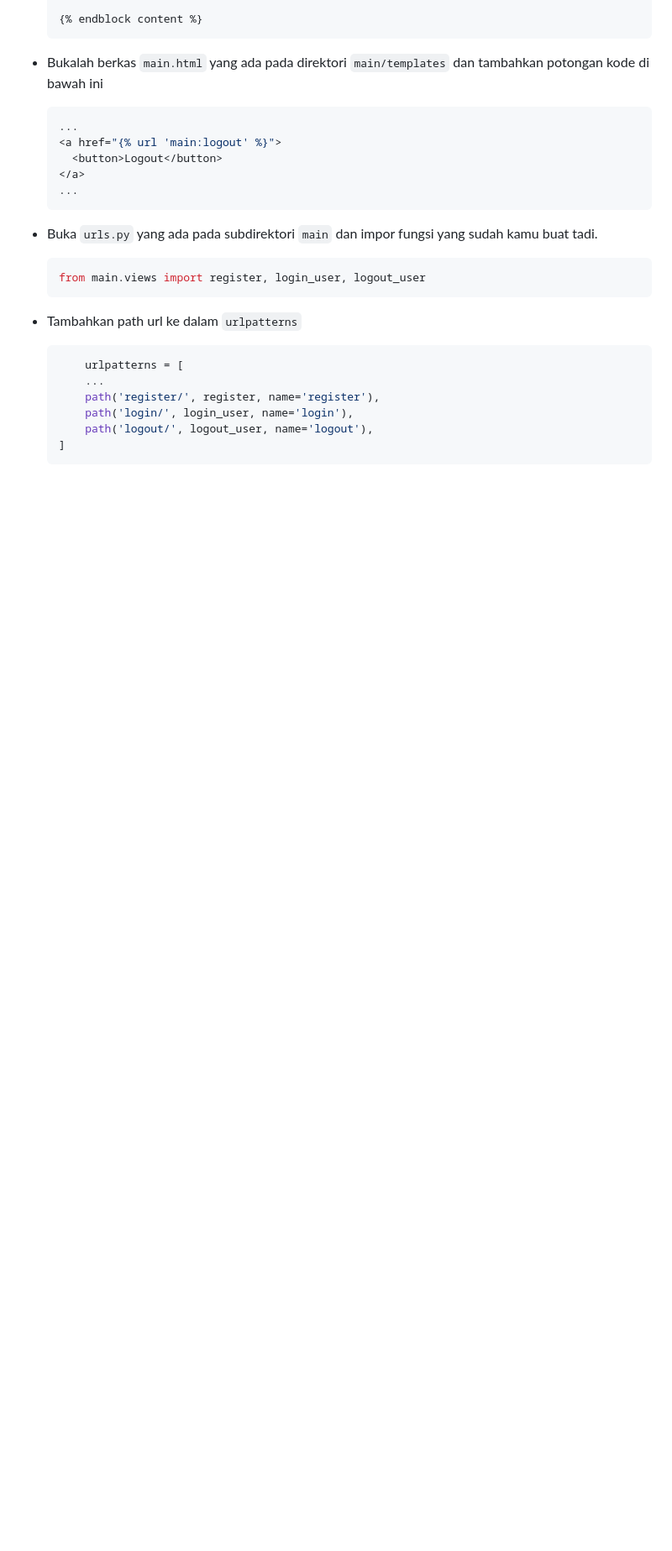
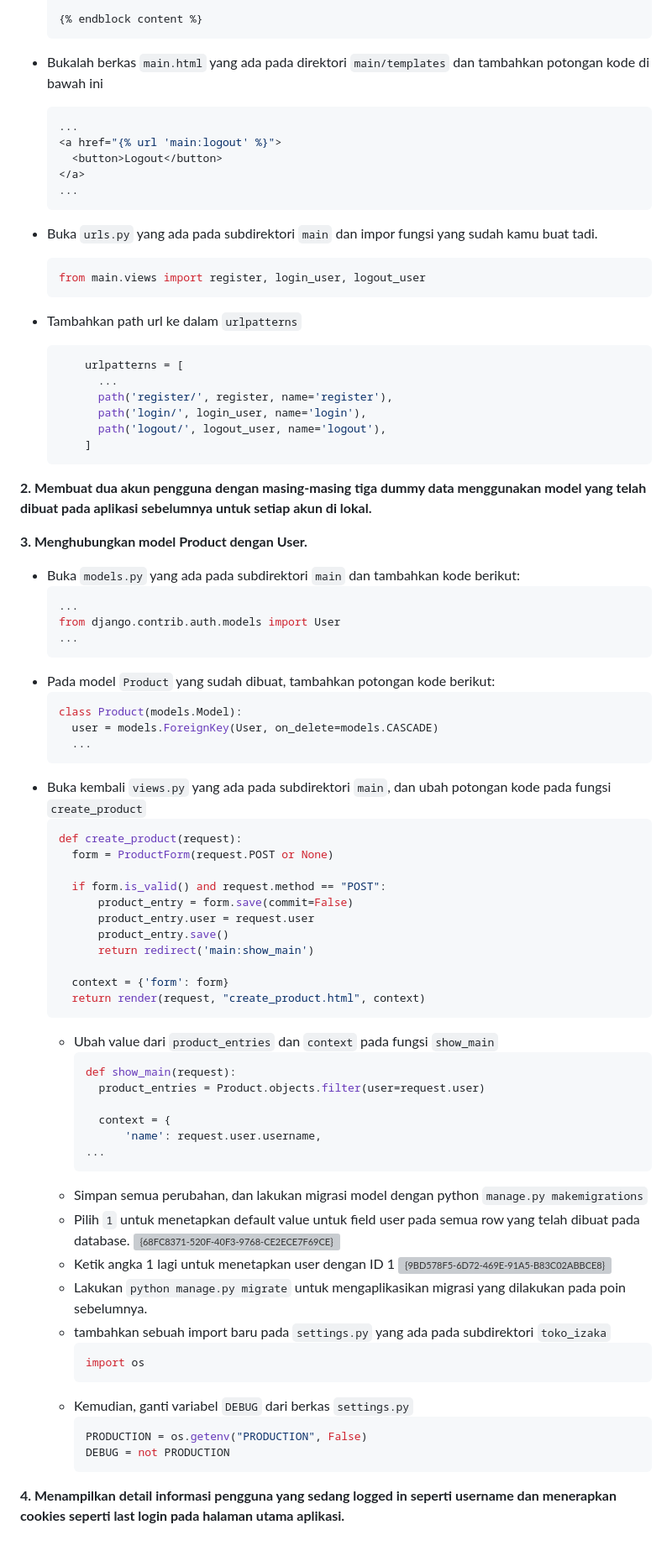
Before and after one commit to Adiieeee/Toko-Izaka, a Markdown page: README.md, the part around the change. Shown at 84% size. Rendered like a GitHub page; blank space fills up the shorter version; grey boxes are pictures that could not be loaded.

````diff
--- a/README.md
+++ b/README.md
@@ -470,10 +470,65 @@ Django mengingat pengguna yang telah login menggunakan sesi berbasis cookie. Ket
   - Tambahkan path url ke dalam `urlpatterns`
     ```python
         urlpatterns = [
-        ...
-        path('register/', register, name='register'),
-        path('login/', login_user, name='login'),
-        path('logout/', logout_user, name='logout'),
-    ]
+          ...
+          path('register/', register, name='register'),
+          path('login/', login_user, name='login'),
+          path('logout/', logout_user, name='logout'),
+        ]
     ```
-  -
+
+  **2. Membuat dua akun pengguna dengan masing-masing tiga dummy data menggunakan model yang telah dibuat pada aplikasi sebelumnya untuk setiap akun di lokal.**
+
+  **3. Menghubungkan model Product dengan User.**
+  - Buka `models.py` yang ada pada subdirektori `main` dan tambahkan kode berikut:
+    ```python
+    ...
+    from django.contrib.auth.models import User
+    ...
+    ```
+  - Pada model `Product` yang sudah dibuat, tambahkan potongan kode berikut:
+    ```python
+    class Product(models.Model):
+      user = models.ForeignKey(User, on_delete=models.CASCADE)
+      ...
+    ```
+  - Buka kembali `views.py` yang ada pada subdirektori `main`, dan ubah potongan kode pada fungsi `create_product`
+    ```python
+    def create_product(request):
+      form = ProductForm(request.POST or None)
+
+      if form.is_valid() and request.method == "POST":
+          product_entry = form.save(commit=False)
+          product_entry.user = request.user
+          product_entry.save()
+          return redirect('main:show_main')
+
+      context = {'form': form}
+      return render(request, "create_product.html", context)
+      ```
+    - Ubah value dari `product_entries` dan `context` pada fungsi `show_main`
+      ```python
+      def show_main(request):
+        product_entries = Product.objects.filter(user=request.user)
+
+        context = {
+            'name': request.user.username,
+      ...
+      ```
+    - Simpan semua perubahan, dan lakukan migrasi model dengan python `manage.py makemigrations`
+    - Pilih `1` untuk menetapkan default value untuk field user pada semua row yang telah dibuat pada database.
+      ![{68FC8371-520F-40F3-9768-CE2ECE7F69CE}](https://github.com/user-attachments/assets/61a349d3-6927-422c-b940-bc972d30079f)
+    - Ketik angka 1 lagi untuk menetapkan user dengan ID 1
+      ![{9BD578F5-6D72-469E-91A5-B83C02ABBCE8}](https://github.com/user-attachments/assets/8bed1803-acae-4404-94cd-6df05a1a6fa1)
+    - Lakukan `python manage.py migrate` untuk mengaplikasikan migrasi yang dilakukan pada poin sebelumnya.
+    - tambahkan sebuah import baru pada `settings.py` yang ada pada subdirektori `toko_izaka`
+      ```python
+      import os
+      ```
+    - Kemudian, ganti variabel `DEBUG` dari berkas `settings.py`
+      ```python
+      PRODUCTION = os.getenv("PRODUCTION", False)
+      DEBUG = not PRODUCTION
+      ```
+
+  **4. Menampilkan detail informasi pengguna yang sedang logged in seperti username dan menerapkan cookies seperti last login pada halaman utama aplikasi.**
````
